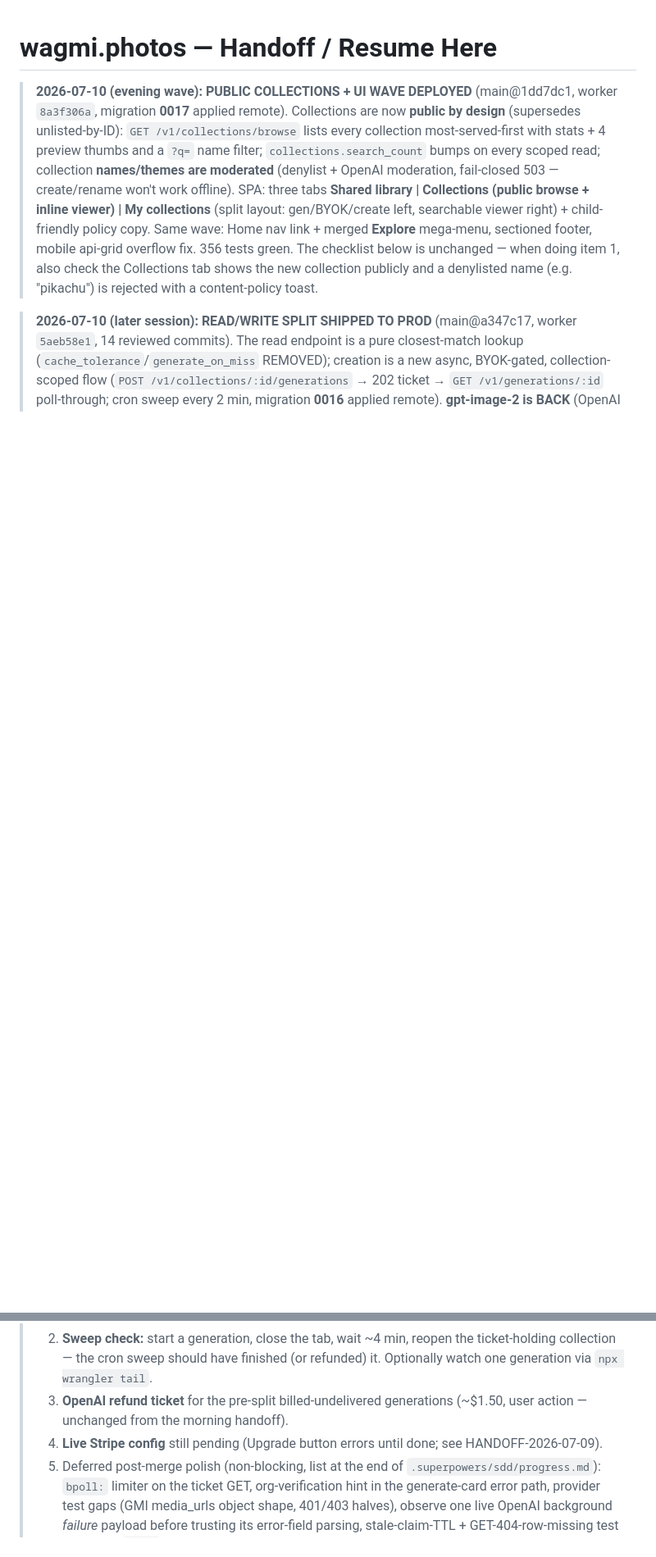
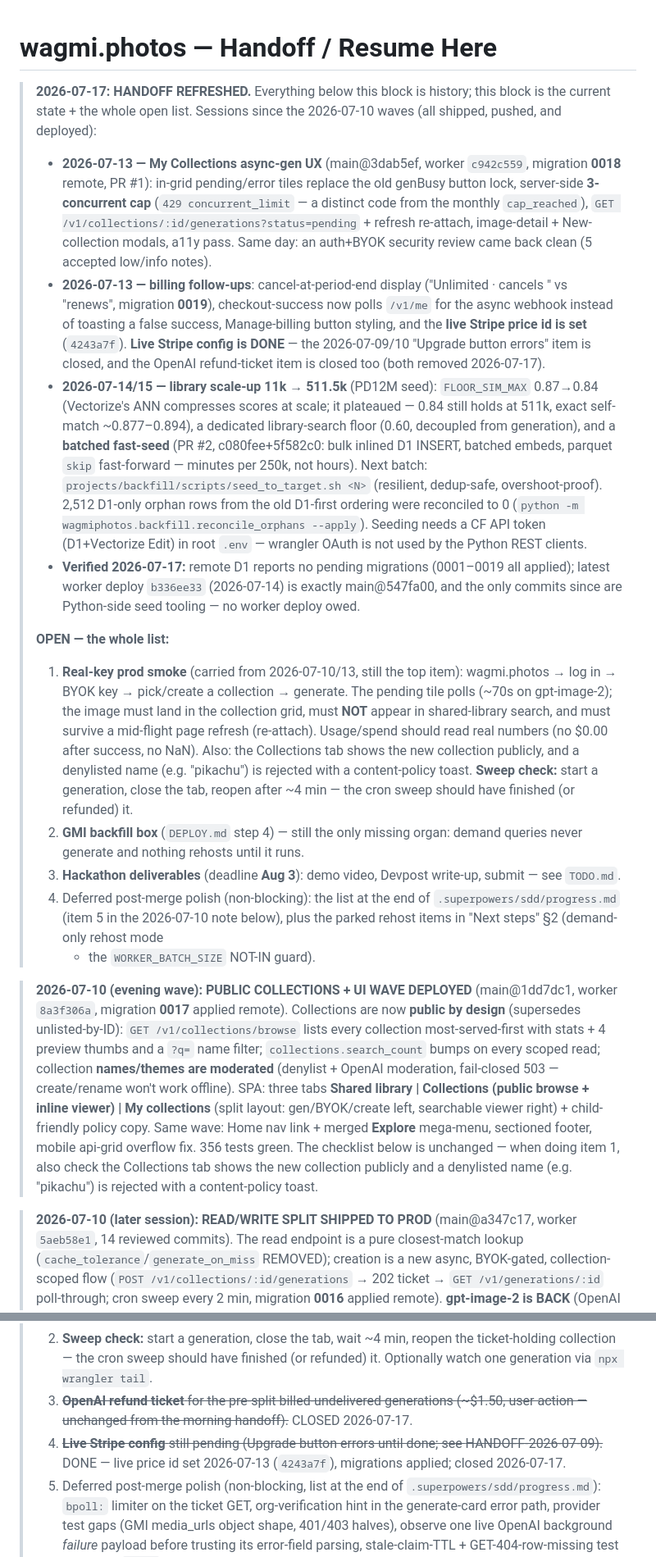
Before and after one commit to wagmiphotos/wagmiphotos, a Markdown page: HANDOFF.md, 2 parts joined by grey strips. Shown at 82% size. Drawn GitHub-style; blank space fills up the shorter version.

Commit message:
docs(handoff): refresh to 2026-07-17 state
Add a current-state block covering the post-Jul-10 sessions (My Collections
async UX, billing follow-ups + live Stripe config, 511.5k seed + batched
fast-seed) and the consolidated open list (real-key prod smoke, GMI backfill
box, hackathon deliverables, deferred polish). Close the OpenAI refund-ticket
and live-Stripe-config items; mark the seed-batching next-step done.
Verified against live infra: migrations 0001-0019 all applied remote, worker
deploy b336ee33 == main@547fa00.

Co-Authored-By: Claude Fable 5 <noreply@anthropic.com>

```diff
--- a/HANDOFF.md
+++ b/HANDOFF.md
@@ -1,4 +1,60 @@
 # wagmi.photos — Handoff / Resume Here
+
+> **2026-07-17: HANDOFF REFRESHED.** Everything below this block is history;
+> this block is the current state + the whole open list. Sessions since the
+> 2026-07-10 waves (all shipped, pushed, and deployed):
+>
+> - **2026-07-13 — My Collections async-gen UX** (main@3dab5ef, worker
+>   `c942c559`, migration **0018** remote, PR #1): in-grid pending/error tiles
+>   replace the old genBusy button lock, server-side **3-concurrent cap**
+>   (`429 concurrent_limit` — a distinct code from the monthly `cap_reached`),
+>   `GET /v1/collections/:id/generations?status=pending` + refresh re-attach,
+>   image-detail + New-collection modals, a11y pass. Same day: an auth+BYOK
+>   security review came back clean (5 accepted low/info notes).
+> - **2026-07-13 — billing follow-ups**: cancel-at-period-end display
+>   ("Unlimited · cancels <date>" vs "renews", migration **0019**),
+>   checkout-success now polls `/v1/me` for the async webhook instead of
+>   toasting a false success, Manage-billing button styling, and the **live
+>   Stripe price id is set** (`4243a7f`). **Live Stripe config is DONE** — the
+>   2026-07-09/10 "Upgrade button errors" item is closed, and the OpenAI
+>   refund-ticket item is closed too (both removed 2026-07-17).
+> - **2026-07-14/15 — library scale-up 11k → 511.5k** (PD12M seed):
+>   `FLOOR_SIM_MAX` 0.87→0.84 (Vectorize's ANN compresses scores at scale;
+>   it plateaued — 0.84 still holds at 511k, exact self-match ~0.877–0.894),
+>   a dedicated library-search floor (0.60, decoupled from generation), and a
+>   **batched fast-seed** (PR #2, c080fee+5f582c0: bulk inlined D1 INSERT,
+>   batched embeds, parquet `skip` fast-forward — minutes per 250k, not hours).
+>   Next batch: `projects/backfill/scripts/seed_to_target.sh <N>` (resilient,
+>   dedup-safe, overshoot-proof). 2,512 D1-only orphan rows from the old
+>   D1-first ordering were reconciled to 0
+>   (`python -m wagmiphotos.backfill.reconcile_orphans --apply`). Seeding needs
+>   a CF API token (D1+Vectorize Edit) in root `.env` — wrangler OAuth is not
+>   used by the Python REST clients.
+> - **Verified 2026-07-17:** remote D1 reports no pending migrations
+>   (0001–0019 all applied); latest worker deploy `b336ee33` (2026-07-14) is
+>   exactly main@547fa00, and the only commits since are Python-side seed
+>   tooling — no worker deploy owed.
+>
+> **OPEN — the whole list:**
+>
+> 1. **Real-key prod smoke** (carried from 2026-07-10/13, still the top item):
+>    wagmi.photos → log in → BYOK key → pick/create a collection → generate.
+>    The pending tile polls (~70s on gpt-image-2); the image must land in the
+>    collection grid, must **NOT** appear in shared-library search, and must
+>    survive a mid-flight page refresh (re-attach). Usage/spend should read
+>    real numbers (no $0.00 after success, no NaN). Also: the Collections tab
+>    shows the new collection publicly, and a denylisted name (e.g. "pikachu")
+>    is rejected with a content-policy toast. **Sweep check:** start a
+>    generation, close the tab, reopen after ~4 min — the cron sweep should
+>    have finished (or refunded) it.
+> 2. **GMI backfill box** (`DEPLOY.md` step 4) — still the only missing organ:
+>    demand queries never generate and nothing rehosts until it runs.
+> 3. **Hackathon deliverables** (deadline **Aug 3**): demo video, Devpost
+>    write-up, submit — see `TODO.md`.
+> 4. Deferred post-merge polish (non-blocking): the list at the end of
+>    `.superpowers/sdd/progress.md` (item 5 in the 2026-07-10 note below),
+>    plus the parked rehost items in "Next steps" §2 (demand-only rehost mode
+>    + the `WORKER_BATCH_SIZE` NOT-IN guard).
 
 > **2026-07-10 (evening wave): PUBLIC COLLECTIONS + UI WAVE DEPLOYED** (main@1dd7dc1,
 > worker `8a3f306a`, migration **0017** applied remote). Collections are now
@@ -36,10 +92,12 @@
 > 2. **Sweep check:** start a generation, close the tab, wait ~4 min, reopen the
 >    ticket-holding collection — the cron sweep should have finished (or refunded)
 >    it. Optionally watch one generation via `npx wrangler tail`.
-> 3. **OpenAI refund ticket** for the pre-split billed-undelivered generations
->    (~$1.50, user action — unchanged from the morning handoff).
-> 4. **Live Stripe config** still pending (Upgrade button errors until done; see
->    HANDOFF-2026-07-09).
+> 3. ~~**OpenAI refund ticket** for the pre-split billed-undelivered generations
+>    (~$1.50, user action — unchanged from the morning handoff).~~ CLOSED
+>    2026-07-17.
+> 4. ~~**Live Stripe config** still pending (Upgrade button errors until done; see
+>    HANDOFF-2026-07-09).~~ DONE — live price id set 2026-07-13 (`4243a7f`),
+>    migrations applied; closed 2026-07-17.
 > 5. Deferred post-merge polish (non-blocking, list at the end of
 >    `.superpowers/sdd/progress.md`): `bpoll:` limiter on the ticket GET,
 >    org-verification hint in the generate-card error path, provider test gaps
```
Also changed, not shown: other parts of HANDOFF.md (+7 -6 lines).
